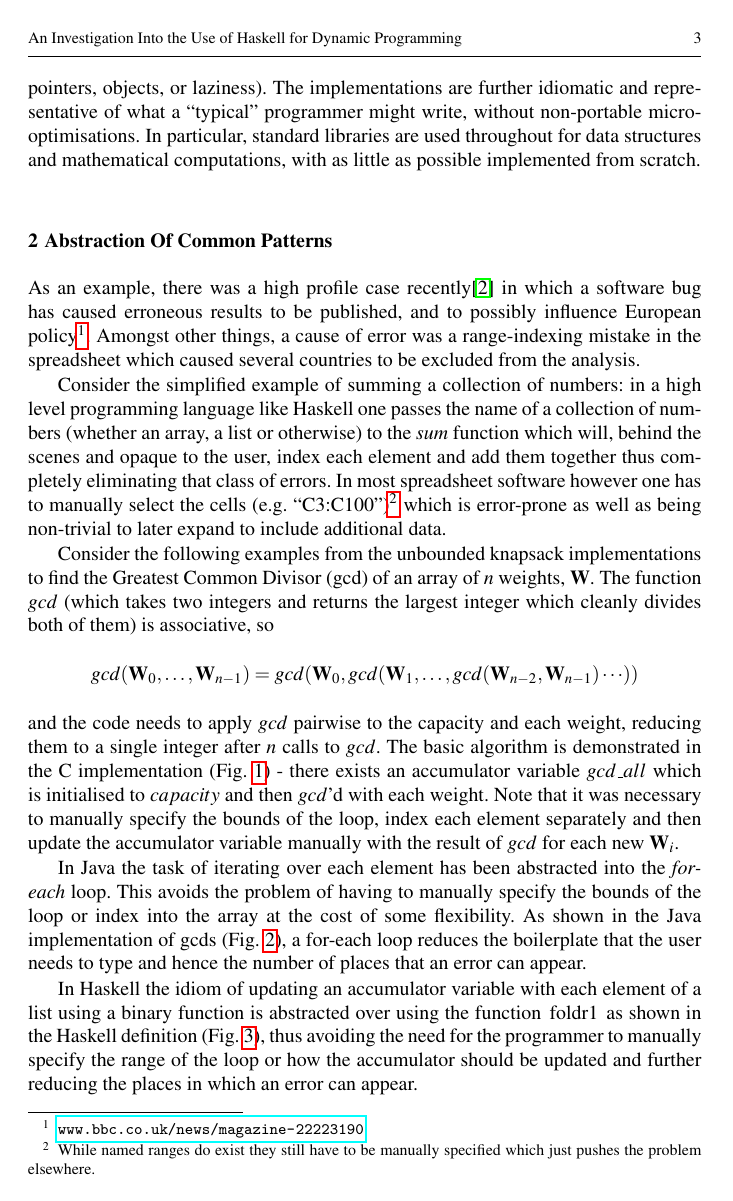
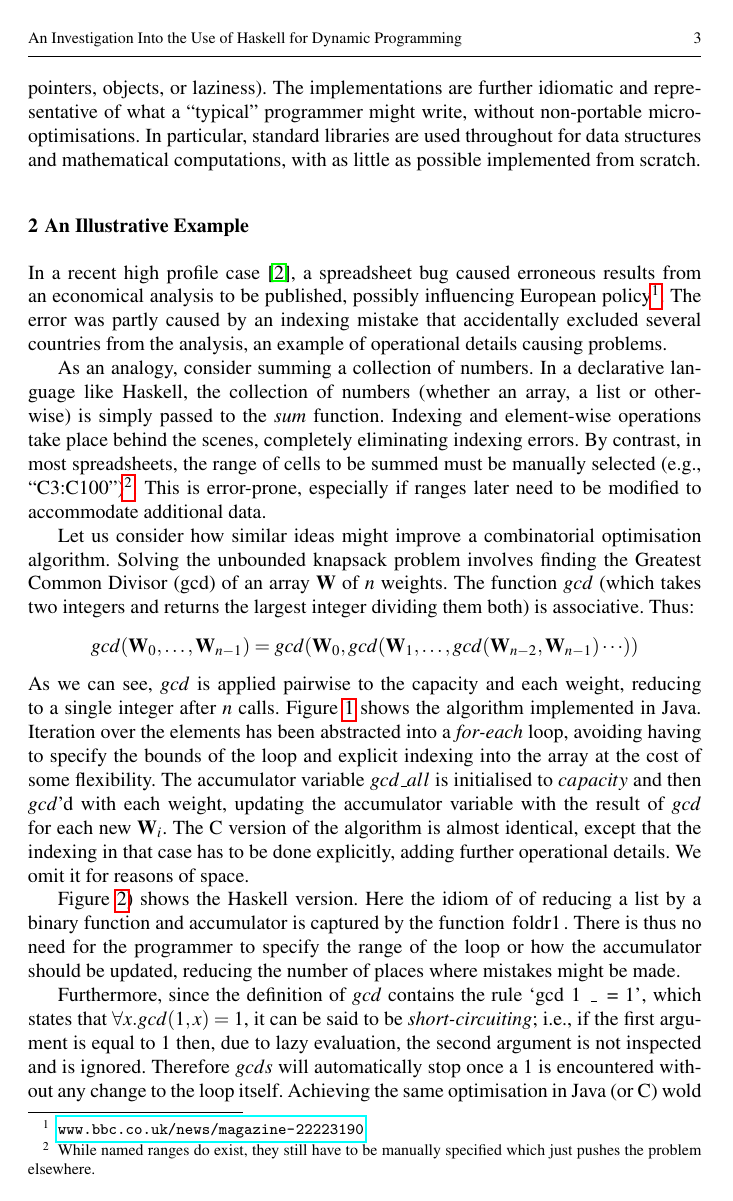
Before and after one commit to djmcgill/dp-in-haskell, a LaTeX paper (patat/extended-abstract.tex, which reads patat/abstraction.tex): page 3 of 5. Compiled offline with pdfLaTeX.

Commit message:
Updated version of section 2; tweaked results and conclusions a little.

```diff
--- a/patat/abstraction.tex
+++ b/patat/abstraction.tex
@@ -1,13 +1,57 @@
-\section{Abstraction Of Common Patterns}
-As an example, there was a high profile case recently\cite{Herndon13} in which a
-software bug has caused erroneous results to be published, and to possibly influence European policy\footnote{\url{www.bbc.co.uk/news/magazine-22223190}}. Amongst other things, a cause of error was a range-indexing mistake in the spreadsheet which caused several countries to be excluded from the analysis.
+% \section{Abstraction Of Common Patterns}
+% \section{Folds: an example of functional refactoring}
+\section{An Illustrative Example}
 
-Consider the simplified example of summing a collection of numbers: in a high level programming language like Haskell one passes the name of a collection of numbers (whether an array, a list or otherwise) to the \emph{sum} function which will, behind the scenes and opaque to the user, index each element and add them together thus completely eliminating that class of errors. In most spreadsheet software however one has to manually select the cells (e.g. ``C3:C100'')\footnote{While named ranges do exist they still have to be manually specified which just pushes the problem elsewhere.} which is error-prone as well as being non-trivial to later expand to include additional data.
+In a recent high profile case \cite{Herndon13}, a spreadsheet bug caused
+erroneous results from an economical analysis to be published, possibly
+influencing European policy%
+\footnote{\url{www.bbc.co.uk/news/magazine-22223190}}.
+The error was partly caused by an indexing mistake that accidentally excluded
+several countries from the analysis, an example of operational details causing
+problems.
 
-Consider the following examples from the unbounded knapsack implementations to find the Greatest Common Divisor (gcd) of an array of $n$ weights, $\vec{W}$. The function $gcd$ (which takes two integers and returns the largest integer which cleanly divides both of them) is associative, so $$ gcd (\vec{W}_0, \ldots, \vec{W}_{n-1}) =  gcd(\vec{W}_0,gcd(\vec{W}_1, \ldots,gcd (\vec{W}_{n-2},\vec{W}_{n-1})\cdots)) $$ and the code needs to apply $gcd$ pairwise to the capacity and each weight, reducing them to a single integer after $n$ calls to $gcd$. The basic algorithm is demonstrated in the C implementation (Fig. \ref{fig:gcds:c}) - there exists an accumulator variable $gcd\_all$ which is initialised to $capacity$ and then $gcd$'d with each weight. Note that it was necessary to manually specify the bounds of the loop, index each element separately and then update the accumulator variable manually with the result of $gcd$ for each new $\vec{W}_i$.
+As an analogy, consider summing a collection of numbers. In a declarative
+language like Haskell, the collection of numbers (whether an array, a list or
+otherwise) is simply passed to the \emph{sum} function. Indexing and
+element-wise operations take place behind the scenes, completely eliminating
+indexing errors. By contrast, in most spreadsheets, the range of cells to
+be summed must be manually selected (e.g., ``C3:C100'')%
+\footnote{While named ranges do exist, they still have to be manually specified
+which just pushes the problem elsewhere.}.
+This is error-prone, especially if ranges later need to be modified to
+accommodate additional data.
 
-In Java the task of iterating over each element has been abstracted into the \emph{for-each} loop. This avoids the problem of having to manually specify the bounds of the loop or index into the array at the cost of some flexibility. As shown in the Java implementation of gcds (Fig. \ref{fig:gcds:java}), a for-each loop reduces the boilerplate that the user needs to type and hence the number of places that an error can appear.
+Let us consider how similar ideas might improve a combinatorial
+optimisation algorithm. Solving the unbounded knapsack problem involves
+finding the Greatest Common Divisor (gcd) of an array $\vec{W}$ of $n$
+weights. The function $gcd$ (which takes two integers and returns the
+largest integer dividing them both) is associative. Thus:
+\[
+gcd (\vec{W}_0, \ldots, \vec{W}_{n-1}) =
+gcd(\vec{W}_0,gcd(\vec{W}_1, \ldots,gcd (\vec{W}_{n-2},\vec{W}_{n-1})\cdots))
+\]
+As we can see, $gcd$ is applied pairwise to the capacity and each weight,
+reducing to a single integer after $n$ calls. Figure \ref{fig:gcds:java} shows
+the algorithm implemented in Java. Iteration over the elements has been
+abstracted into a \emph{for-each} loop, avoiding having to specify the bounds
+of the loop and explicit indexing into the array at the cost of some
+flexibility. The accumulator variable $gcd\_all$ is initialised to
+$capacity$ and then $gcd$'d with each weight, updating the accumulator
+variable with the result of $gcd$ for each new $\vec{W}_i$. The C version of
+the algorithm is almost identical, except that the indexing in that case has
+to be done explicitly, adding further operational details. We omit it for
+reasons of space.
 
-In Haskell the idiom of updating an accumulator variable with each element of a list using a binary function is abstracted over using the function \lstinline|foldr1| as shown in the Haskell definition (Fig. \ref{fig:gcds:haskell}), thus avoiding the need for the programmer to manually specify the range of the loop or how the accumulator should be updated and further reducing the places in which an error can appear.
+Figure \ref{fig:gcds:haskell}) shows the Haskell version. Here the idiom
+of of reducing a list by a binary function and accumulator is captured
+by the function \lstinline|foldr1|. There is thus no need for the programmer
+to specify the range of the loop or how the accumulator should be updated,
+reducing the number of places where mistakes might be made.
 
-Furthermore, since the definition of $gcd$ contains the rule `\lstinline|gcd 1 _ = 1|' which states that $\forall x. gcd (1, x) = 1$, it can be said to be \emph{short-circuiting} i.e. if the first argument is equal to 1 then, due to lazy evaluation, the second argument is not inspected and is ignored. Therefore the $gcds$ will automatically stop once a $1$ is encountered without any change to the loop itself.
+Furthermore, since the definition of $gcd$ contains the rule
+`\lstinline|gcd 1 _ = 1|',
+which states that $\forall x. gcd (1, x) = 1$, it can be said to be
+\emph{short-circuiting}; i.e., if the first argument is equal to 1 then, due
+to lazy evaluation, the second argument is not inspected and is ignored.
+Therefore $gcds$ will automatically stop once a $1$ is encountered without any
+change to the loop itself. Achieving the same optimisation in Java (or C) wold
```
Also changed, not shown: patat/results.tex (+2 -2 lines), patat/abstraction.tex (14 more changed lines).
